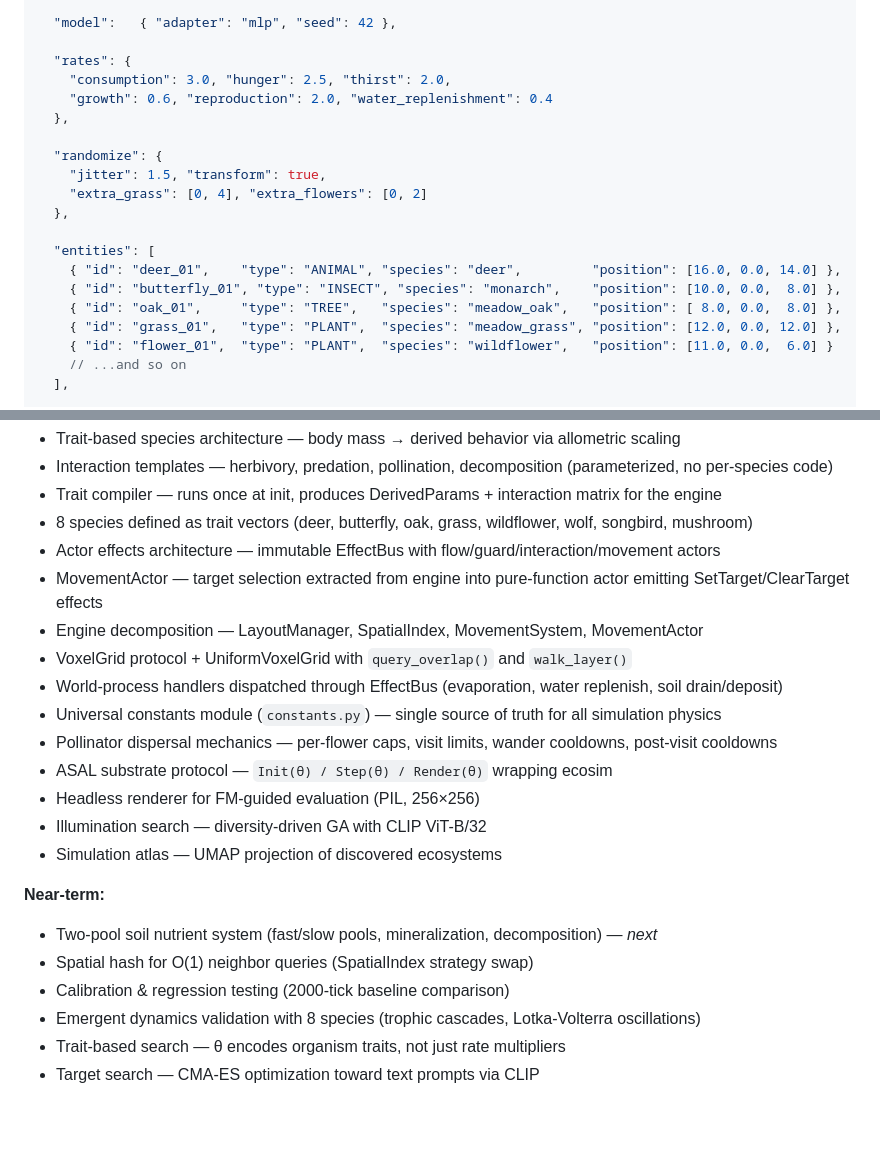
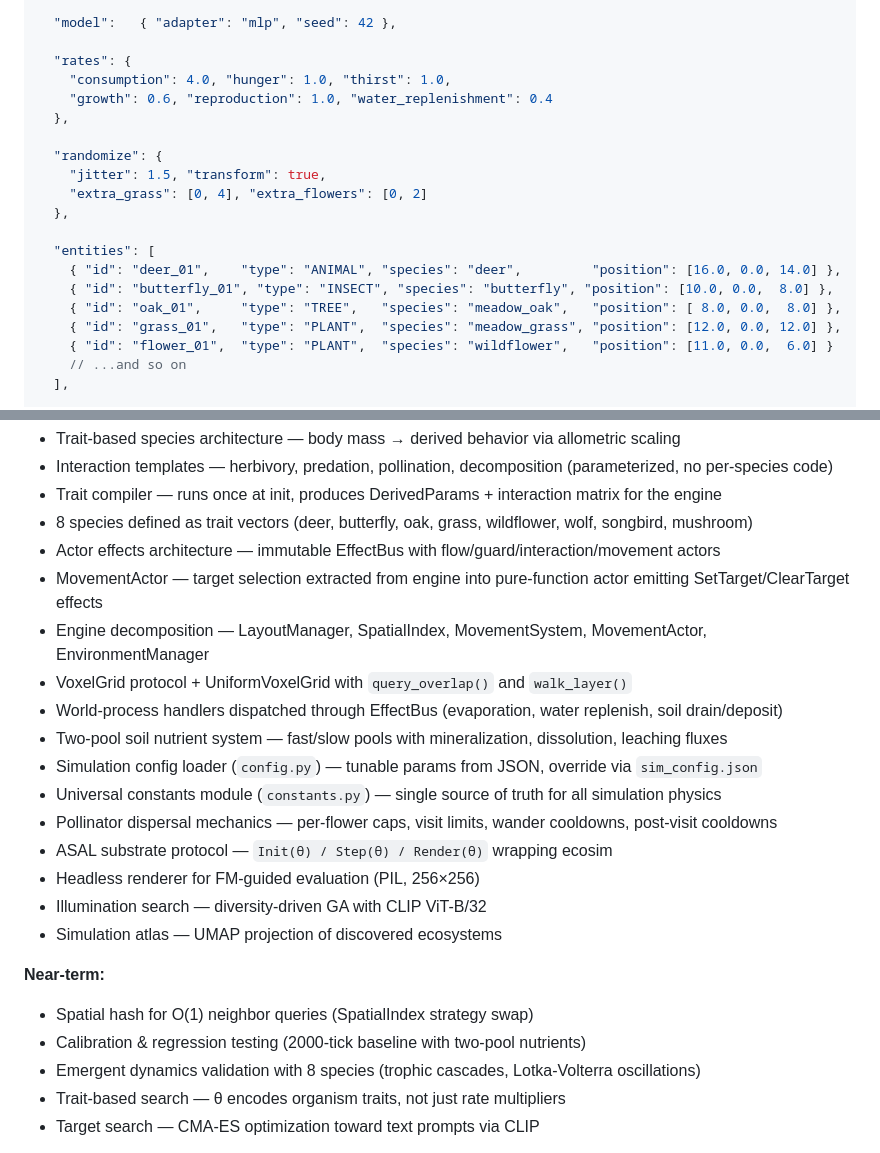
Before and after one commit to biosynthart/lila, a Markdown page: README.md, 2 parts joined by grey strips. Rendered like a GitHub page; folded sections open; blank space fills up the shorter version.

Commit message:
docs: update project state for two-pool nutrients + config/loader work

```diff
--- a/README.md
+++ b/README.md
@@ -89,8 +89,8 @@ A world is a JSON file describing the environment, the rate multipliers that gov
   "model":   { "adapter": "mlp", "seed": 42 },
 
   "rates": {
-    "consumption": 3.0, "hunger": 2.5, "thirst": 2.0,
-    "growth": 0.6, "reproduction": 2.0, "water_replenishment": 0.4
+    "consumption": 4.0, "hunger": 1.0, "thirst": 1.0,
+    "growth": 0.6, "reproduction": 1.0, "water_replenishment": 0.4
   },
 
   "randomize": {
@@ -100,7 +100,7 @@ A world is a JSON file describing the environment, the rate multipliers that gov
 
   "entities": [
     { "id": "deer_01",    "type": "ANIMAL", "species": "deer",         "position": [16.0, 0.0, 14.0] },
-    { "id": "butterfly_01", "type": "INSECT", "species": "monarch",    "position": [10.0, 0.0,  8.0] },
+    { "id": "butterfly_01", "type": "INSECT", "species": "butterfly", "position": [10.0, 0.0,  8.0] },
     { "id": "oak_01",     "type": "TREE",   "species": "meadow_oak",   "position": [ 8.0, 0.0,  8.0] },
     { "id": "grass_01",   "type": "PLANT",  "species": "meadow_grass", "position": [12.0, 0.0, 12.0] },
     { "id": "flower_01",  "type": "PLANT",  "species": "wildflower",   "position": [11.0, 0.0,  6.0] }
@@ -381,9 +381,11 @@ The actor system extracts entity↔entity interactions into pure functions that
 - 8 species defined as trait vectors (deer, butterfly, oak, grass, wildflower, wolf, songbird, mushroom)
 - Actor effects architecture — immutable EffectBus with flow/guard/interaction/movement actors
 - MovementActor — target selection extracted from engine into pure-function actor emitting SetTarget/ClearTarget effects
-- Engine decomposition — LayoutManager, SpatialIndex, MovementSystem, MovementActor
+- Engine decomposition — LayoutManager, SpatialIndex, MovementSystem, MovementActor, EnvironmentManager
 - VoxelGrid protocol + UniformVoxelGrid with `query_overlap()` and `walk_layer()`
 - World-process handlers dispatched through EffectBus (evaporation, water replenish, soil drain/deposit)
+- Two-pool soil nutrient system — fast/slow pools with mineralization, dissolution, leaching fluxes
+- Simulation config loader (`config.py`) — tunable params from JSON, override via `sim_config.json`
 - Universal constants module (`constants.py`) — single source of truth for all simulation physics
 - Pollinator dispersal mechanics — per-flower caps, visit limits, wander cooldowns, post-visit cooldowns
 - ASAL substrate protocol — `Init(θ) / Step(θ) / Render(θ)` wrapping ecosim
@@ -392,9 +394,8 @@ The actor system extracts entity↔entity interactions into pure functions that
 - Simulation atlas — UMAP projection of discovered ecosystems
 
 **Near-term:**
-- Two-pool soil nutrient system (fast/slow pools, mineralization, decomposition) — *next*
 - Spatial hash for O(1) neighbor queries (SpatialIndex strategy swap)
-- Calibration & regression testing (2000-tick baseline comparison)
+- Calibration & regression testing (2000-tick baseline with two-pool nutrients)
 - Emergent dynamics validation with 8 species (trophic cascades, Lotka-Volterra oscillations)
 - Trait-based search — θ encodes organism traits, not just rate multipliers
 - Target search — CMA-ES optimization toward text prompts via CLIP
```
Also changed, not shown: other parts of README.md (+1 -1 lines), LILA_PROJECT_STATE.md (+50 -27 lines).
